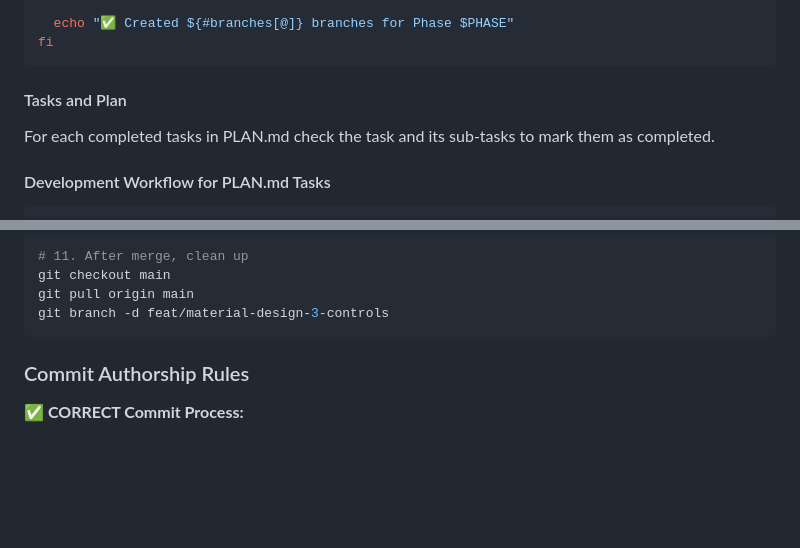
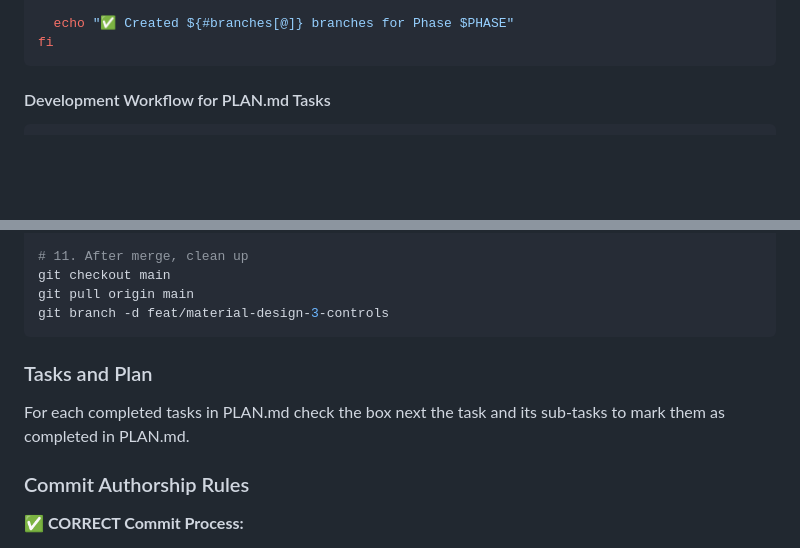
Before and after one commit to zionmedianetwork/zmedia_player, a Markdown page: CLAUDE.md, 2 parts joined by grey strips. Rendered like a GitHub page; blank space fills up the shorter version.

Commit message:
Update instructions

````diff
--- a/CLAUDE.md
+++ b/CLAUDE.md
@@ -504,8 +504,6 @@ if [ "$PHASE" = "2" ]; then
   echo "✅ Created ${#branches[@]} branches for Phase $PHASE"
 fi
 ```
-#### Tasks and Plan
-For each completed tasks in PLAN.md check the task and its sub-tasks to mark them as completed.
 
 
 #### Development Workflow for PLAN.md Tasks
@@ -572,6 +570,10 @@ git checkout main
 git pull origin main
 git branch -d feat/material-design-3-controls
 ```
+
+### Tasks and Plan
+
+For each completed tasks in PLAN.md check the box next the task and its sub-tasks to mark them as completed in PLAN.md.
 
 ### Commit Authorship Rules
 
````
